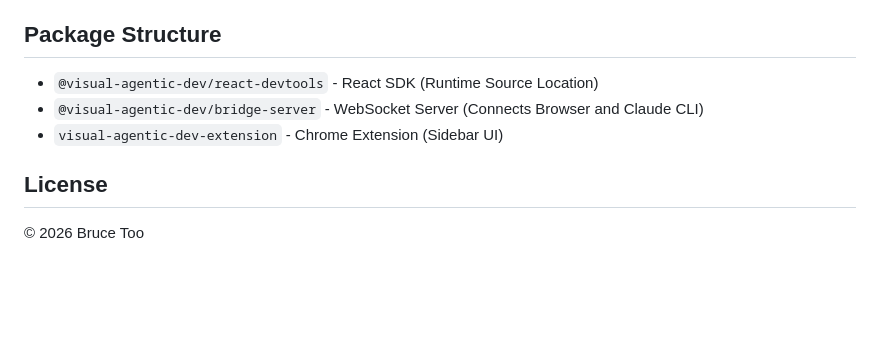
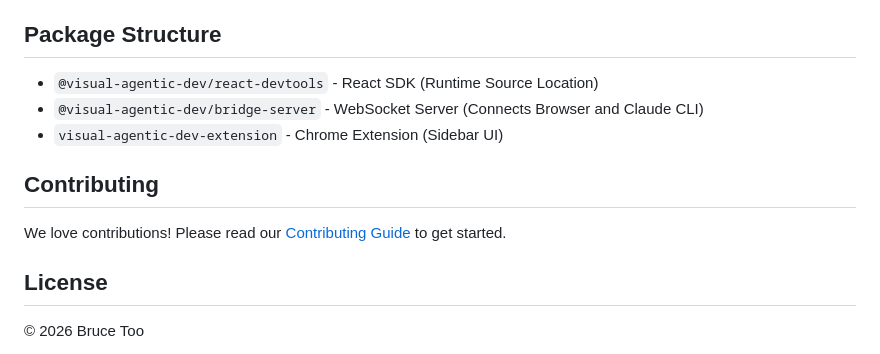
Before and after one commit to brucetoo/visual-agentic-dev, a Markdown page: README.md, the part around the change. GitHub-like rendering; blank space fills up the shorter version.

Commit message:
docs: Add contributing guidelines and link them from the README.

```diff
--- a/README.md
+++ b/README.md
@@ -84,6 +84,10 @@ Ensure your system has correctly configured the Claude Code CLI
 - `@visual-agentic-dev/bridge-server` - WebSocket Server (Connects Browser and Claude CLI)
 - `visual-agentic-dev-extension` - Chrome Extension (Sidebar UI)
 
+## Contributing
+
+We love contributions! Please read our [Contributing Guide](CONTRIBUTING.md) to get started.
+
 ## License
 
 © 2026 Bruce Too
```
Also changed, not shown: CONTRIBUTING.md (added, +33 -0 lines).
